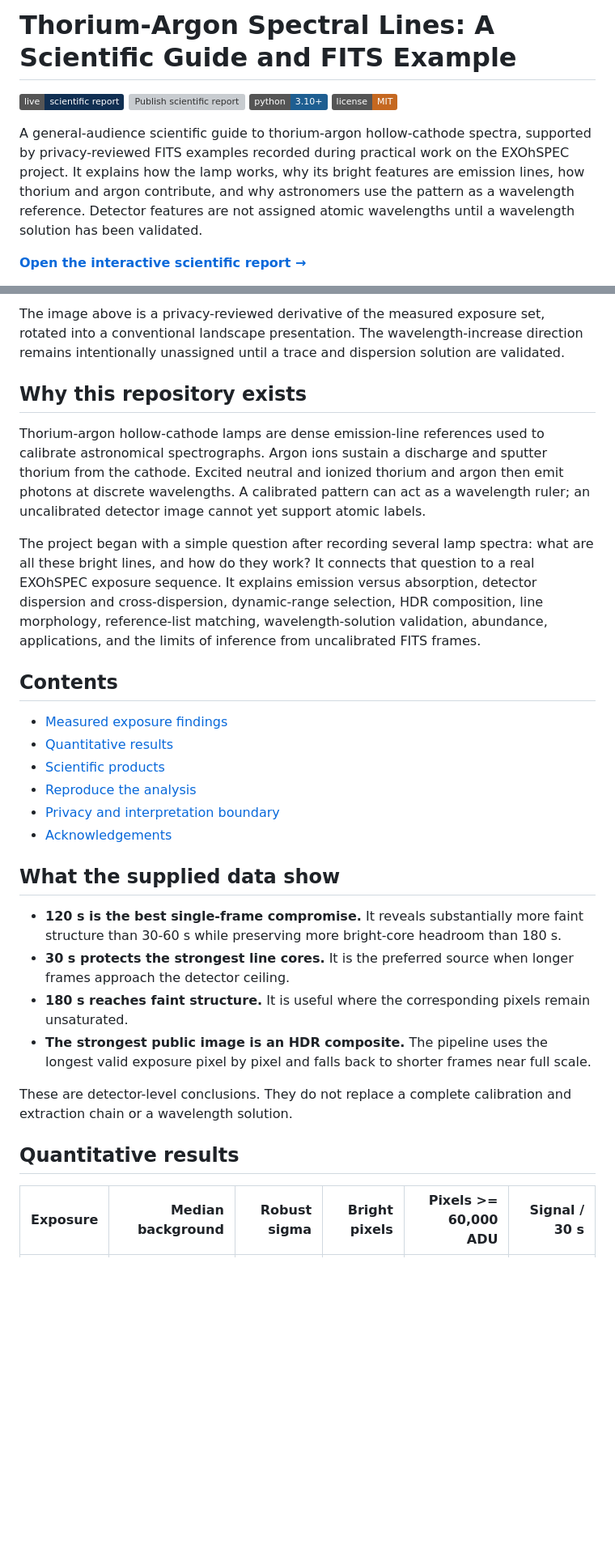
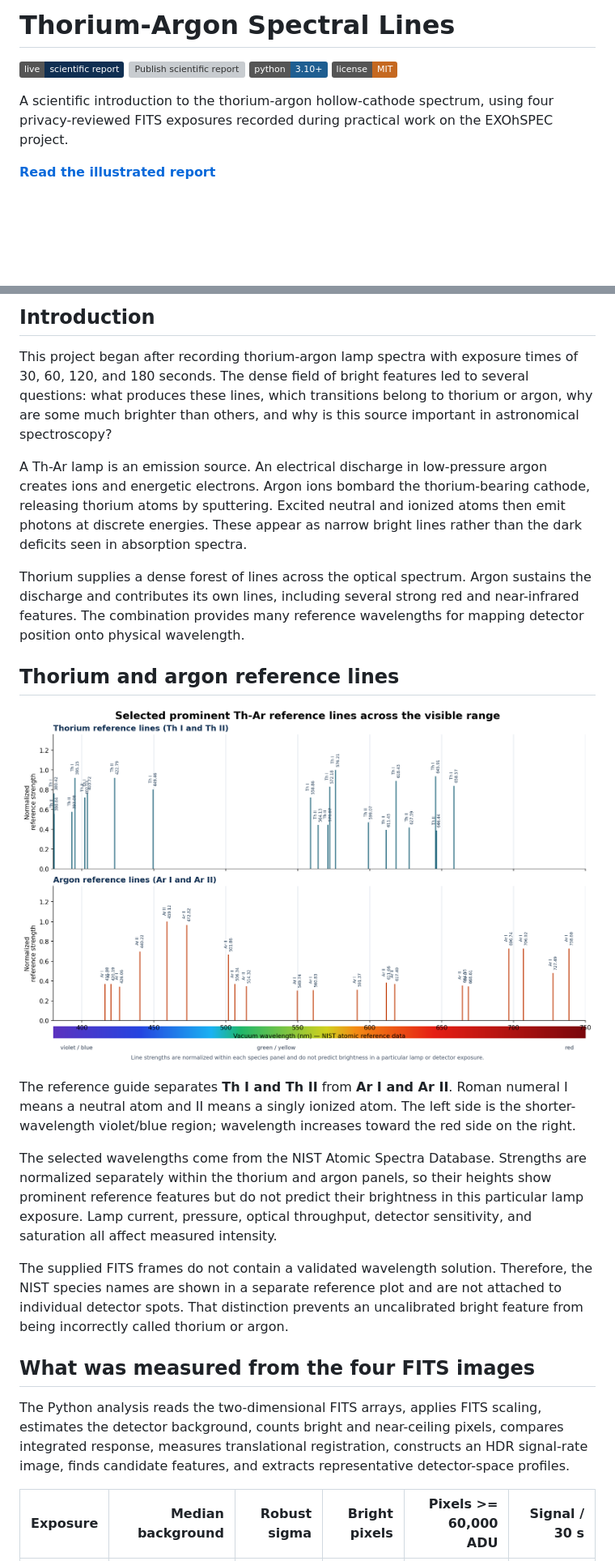
Before and after one commit to Biswajit1999/exohspec-thar-atlas, a Markdown page: README.md, 2 parts joined by grey strips. Shown: that part at 81% size. Drawn GitHub-style; pictures changed too: web/assets/thar-visible-reference-lines.png (added); badges without logos; blank space fills up the shorter version; grey boxes are pictures that could not be loaded.

Commit message:
Simplify README and add species-coded visible line guide

```diff
--- a/README.md
+++ b/README.md
@@ -1,16 +1,13 @@
-# Thorium-Argon Spectral Lines: A Scientific Guide and FITS Example
+# Thorium-Argon Spectral Lines
 
 [![Scientific report](https://img.shields.io/badge/live-scientific_report-102f52)](https://biswajit1999.github.io/exohspec-thar-atlas/)
 [![Publish scientific report](https://github.com/Biswajit1999/exohspec-thar-atlas/actions/workflows/pages.yml/badge.svg)](https://github.com/Biswajit1999/exohspec-thar-atlas/actions/workflows/pages.yml)
 ![Python 3.10+](https://img.shields.io/badge/python-3.10%2B-1e5e91)
 [![MIT License](https://img.shields.io/badge/license-MIT-c56820)](LICENSE)
 
-A general-audience scientific guide to thorium-argon hollow-cathode spectra,
-supported by privacy-reviewed FITS examples recorded during practical work on
-the EXOhSPEC project. It explains how the lamp works, why its bright features
-are emission lines, how thorium and argon contribute, and why astronomers use
-the pattern as a wavelength reference. Detector features are not assigned
-atomic wavelengths until a wavelength solution has been validated.
+A scientific introduction to the thorium-argon hollow-cathode spectrum, using
+four privacy-reviewed FITS exposures recorded during practical work on the
+EXOhSPEC project.
 
-**[Open the interactive scientific report →](https://biswajit1999.github.io/exohspec-thar-atlas/)**
+**[Read the illustrated report](https://biswajit1999.github.io/exohspec-thar-atlas/)**
 
@@ -18,51 +15,50 @@ atomic wavelengths until a wavelength solution has been validated.
 
-The image above is a privacy-reviewed derivative of the measured exposure set,
-rotated into a conventional landscape presentation. The wavelength-increase
-direction remains intentionally unassigned until a trace and dispersion solution
-are validated.
+## Introduction
 
-## Why this repository exists
+This project began after recording thorium-argon lamp spectra with exposure
+times of 30, 60, 120, and 180 seconds. The dense field of bright features led
+to several questions: what produces these lines, which transitions belong to
+thorium or argon, why are some much brighter than others, and why is this source
+important in astronomical spectroscopy?
 
-Thorium-argon hollow-cathode lamps are dense emission-line references used to
-calibrate astronomical spectrographs. Argon ions sustain a discharge and sputter
-thorium from the cathode. Excited neutral and ionized thorium and argon then emit
-photons at discrete wavelengths. A calibrated pattern can act as a wavelength
-ruler; an uncalibrated detector image cannot yet support atomic labels.
+A Th-Ar lamp is an emission source. An electrical discharge in low-pressure
+argon creates ions and energetic electrons. Argon ions bombard the
+thorium-bearing cathode, releasing thorium atoms by sputtering. Excited neutral
+and ionized atoms then emit photons at discrete energies. These appear as
+narrow bright lines rather than the dark deficits seen in absorption spectra.
 
-The project began with a simple question after recording several lamp spectra:
-what are all these bright lines, and how do they work? It connects that question
-to a real EXOhSPEC exposure sequence. It
-explains emission versus absorption, detector dispersion and cross-dispersion,
-dynamic-range selection, HDR composition, line morphology, reference-list
-matching, wavelength-solution validation, abundance, applications, and the
-limits of inference from uncalibrated FITS frames.
+Thorium supplies a dense forest of lines across the optical spectrum. Argon
+sustains the discharge and contributes its own lines, including several strong
+red and near-infrared features. The combination provides many reference
+wavelengths for mapping detector position onto physical wavelength.
 
-## Contents
+## Thorium and argon reference lines
 
-- [Measured exposure findings](#what-the-supplied-data-show)
-- [Quantitative results](#quantitative-results)
-- [Scientific products](#scientific-products)
-- [Reproduce the analysis](#reproduce-the-derived-products)
-- [Privacy and interpretation boundary](#scientific-scope)
-- [Acknowledgements](#acknowledgements)
+![Selected NIST thorium and argon reference lines from the violet-blue to red wavelength regions](web/assets/thar-visible-reference-lines.png)
 
-## What the supplied data show
+The reference guide separates **Th I and Th II** from **Ar I and Ar II**.
+Roman numeral I means a neutral atom and II means a singly ionized atom. The
+left side is the shorter-wavelength violet/blue region; wavelength increases
+toward the red side on the right.
 
-- **120 s is the best single-frame compromise.** It reveals substantially more
-  faint structure than 30-60 s while preserving more bright-core headroom than
-  180 s.
-- **30 s protects the strongest line cores.** It is the preferred source when
-  longer frames approach the detector ceiling.
-- **180 s reaches faint structure.** It is useful where the corresponding pixels
-  remain unsaturated.
-- **The strongest public image is an HDR composite.** The pipeline uses the
-  longest valid exposure pixel by pixel and falls back to shorter frames near
-  full scale.
+The selected wavelengths come from the NIST Atomic Spectra Database. Strengths
+are normalized separately within the thorium and argon panels, so their heights
+show prominent reference features but do not predict their brightness in this
+particular lamp exposure. Lamp current, pressure, optical throughput, detector
+sensitivity, and saturation all affect measured intensity.
 
-These are detector-level conclusions. They do not replace a complete
-calibration and extraction chain or a wavelength solution.
+The supplied FITS frames do not contain a validated wavelength solution.
+Therefore, the NIST species names are shown in a separate reference plot and
+are not attached to individual detector spots. That distinction prevents an
+uncalibrated bright feature from being incorrectly called thorium or argon.
 
-## Quantitative results
+## What was measured from the four FITS images
+
+The Python analysis reads the two-dimensional FITS arrays, applies FITS scaling,
+estimates the detector background, counts bright and near-ceiling pixels,
+compares integrated response, measures translational registration, constructs
+an HDR signal-rate image, finds candidate features, and extracts representative
+detector-space profiles.
 
 | Exposure | Median background | Robust sigma | Bright pixels | Pixels >= 60,000 ADU | Signal / 30 s |
 |---:|---:|---:|---:|---:|---:|
```
Also changed, not shown: other parts of README.md (+54 -104 lines), docs/image-prompts.md (deleted, +0 -41 lines), report/technical-report.md (+15 -8 lines), report/figures/thar-visible-reference-lines.png (added), 7 other files.
